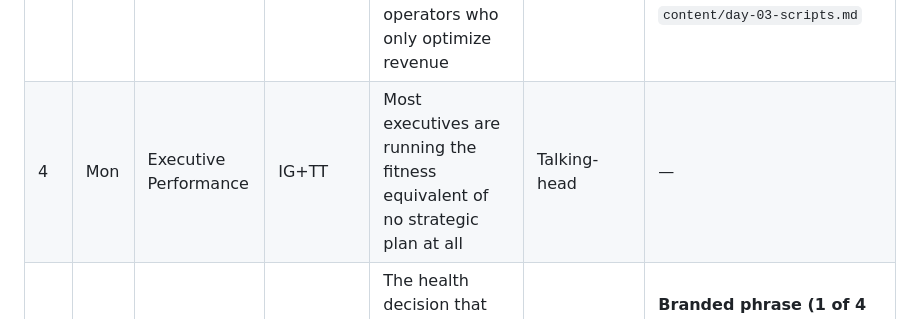
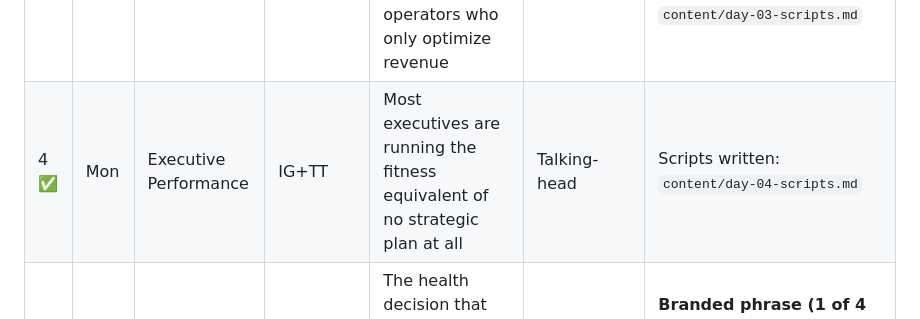
Before and after one commit to vintusperformance/vintus-performance, a Markdown page: content/vintus-30-day-content-engine.md, the part around the change. Rendered like a GitHub page.

```diff
--- a/content/vintus-30-day-content-engine.md
+++ b/content/vintus-30-day-content-engine.md
@@ -119,7 +119,7 @@ it; flag back rather than wedging it in awkwardly.
 | 1 ✅ | Fri | Executive Performance | IG+TT, LI | Your calendar has a budget. Why doesn't your training? | Talking-head | Scripts written: `content/day-01-scripts.md` |
 | 2 ✅ | Sat | Systems | IG+TT | The 6am decision most operators get wrong: deciding what to do at the gym, instead of already knowing | Talking-head, text overlay of a sample pre-built day | Scripts written: `content/day-02-scripts.md` |
 | 3 ✅ | Sun | Hybrid Performance | IG+TT | Why I stopped optimizing for one number and built general capacity instead — the same mistake I see in operators who only optimize revenue | Talking-head + training b-roll | **Repurpose:** "gym=incomplete" post (07/25), rewritten with explicit business-operator analogy instead of pure fitness-identity framing. Scripts written: `content/day-03-scripts.md` |
-| 4 | Mon | Executive Performance | IG+TT | Most executives are running the fitness equivalent of no strategic plan at all | Talking-head | — |
+| 4 ✅ | Mon | Executive Performance | IG+TT | Most executives are running the fitness equivalent of no strategic plan at all | Talking-head | Scripts written: `content/day-04-scripts.md` |
 | 5 | Tue | Leadership Through Health | IG+TT, LI | The health decision that tells your team more about your standards than any performance review | Talking-head, serious tone | **Branded phrase (1 of 4 — see Part 2 policy above):** close on "We build performance systems for people whose careers don't allow average health." |
 | 6 | Wed | Systems | IG+TT | "I'll just wing it today" is the most expensive sentence in your calendar | POV / direct-to-lens | — |
 | 7 | Thu | Executive Performance | IG+TT | Energy is the real KPI nobody puts on the dashboard | Talking-head | — |
```
Also changed, not shown: content/day-04-scripts.md (added, +100 -0 lines).
